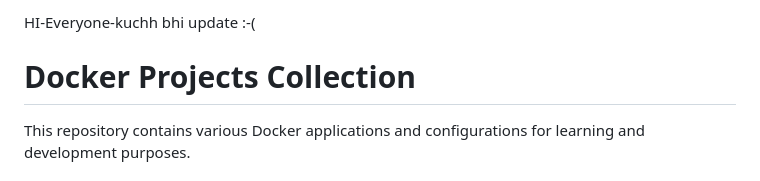
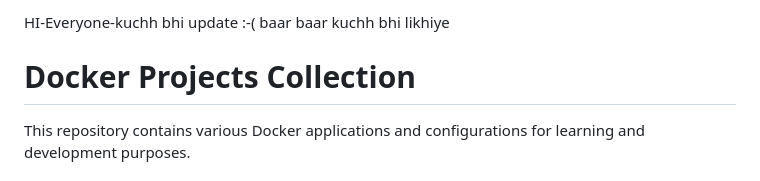
Before and after one commit to Zoya1945/Zoya-Docker-project, a Markdown page: README.md, the part around the change. GitHub-like rendering.

```diff
--- a/README.md
+++ b/README.md
@@ -1,4 +1,4 @@
-HI-Everyone-kuchh bhi update :-(
+HI-Everyone-kuchh bhi update :-( baar baar kuchh bhi likhiye
 # Docker Projects Collection
 
 This repository contains various Docker applications and configurations for learning and development purposes.
```
